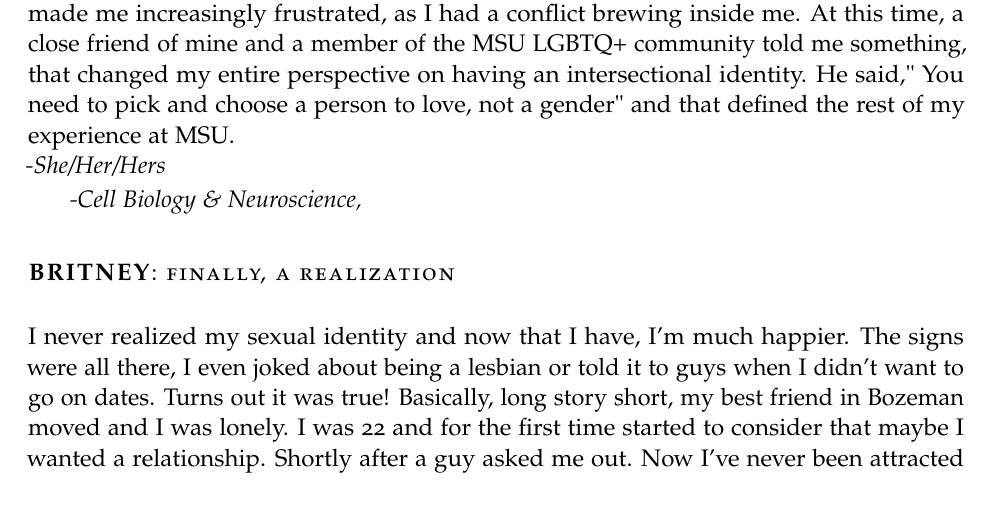
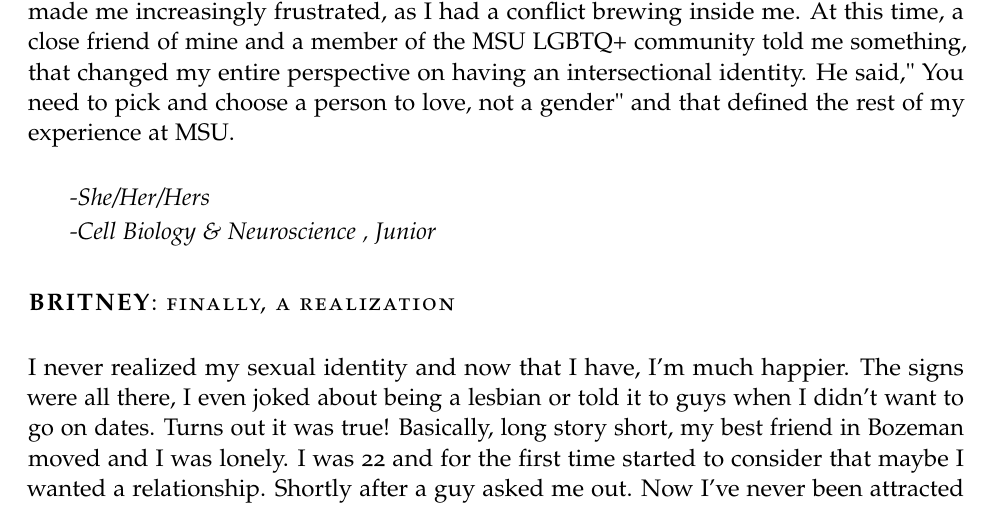
Before and after one commit to EarthSquirrel/msu-stories-of-the-pride, a LaTeX thesis (main.tex, which reads misc-tex/formatting.tex): part of page 9 of 17, cut so that both start at the same text. Compiled offline with pdfLaTeX.

Commit message:
Test Empty major and year in school, surround pronouns in textit

```diff
--- a/misc-tex/formatting.tex
+++ b/misc-tex/formatting.tex
@@ -17,12 +17,14 @@
     %\section*{\uppercase{\textbf{\anonVar{#1}}}: #2}
     % #1 Name, #2 Story title
     \section*{\uppercase{\textbf{#1}}: #2}
+
     #3 \\  % Story
+
+    % TODO: Why does surrounding \testEmtpy in \textit indent things?
     % Test if #4 is empty, if so, leave blank, if not format pronouns
-    \testEmpty{#4}{}{\textit{-#4}}
+    \textit{\testEmpty{#4}{}{-#4}}
 
     % #5 Major, #6 Year in school
-    % If major is blank, leave blank and exclude ,
-    \textit{\testEmpty{#5}{}{-#5, }}
-    %\textit{-#5, #6}
+    % If major is there add , only if year in school is also there
+    \textit{\testEmpty{#5}{}{-#5\testEmpty{#6}{}{, #6}}}
 }
```
Also changed, not shown: main.pdf.
